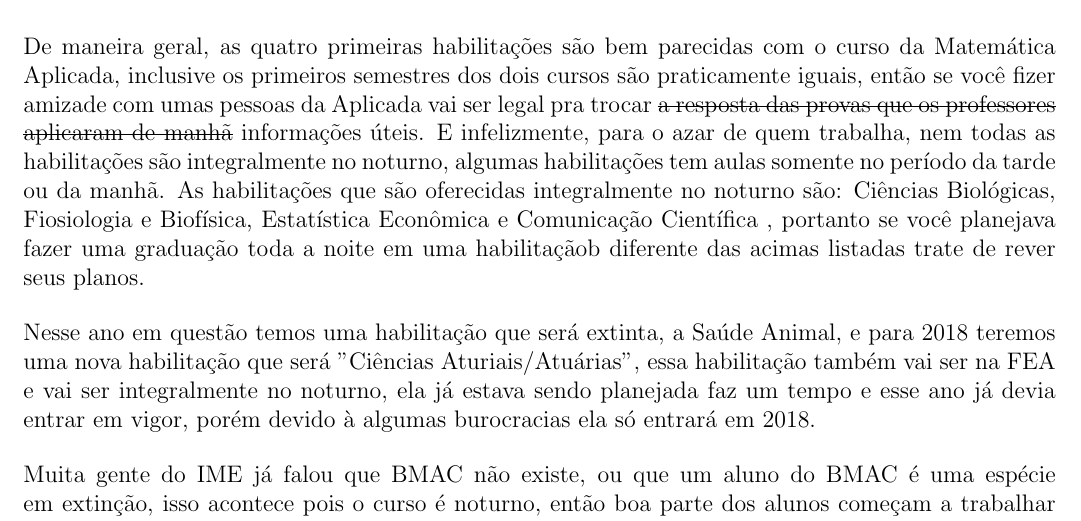
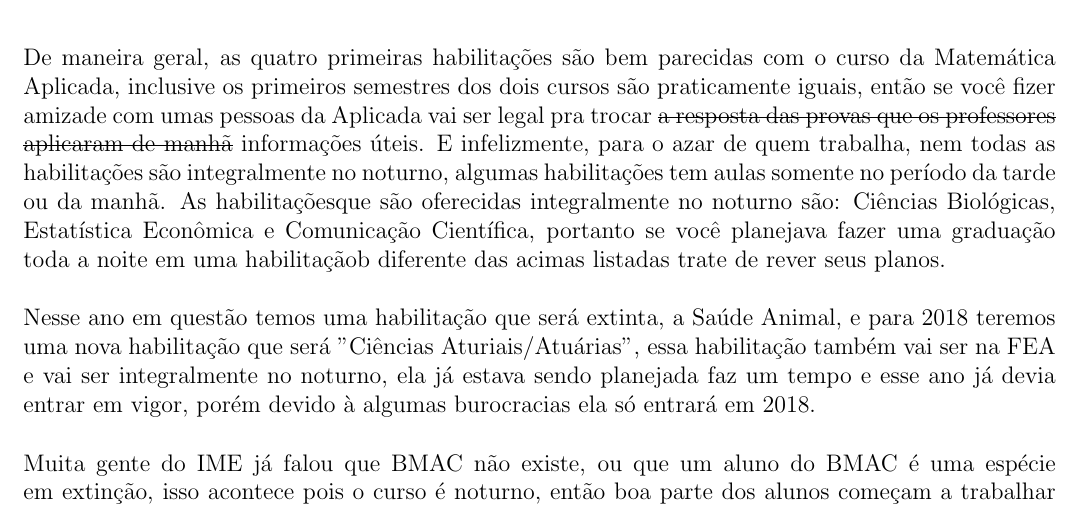
Before and after one commit to Kazuo256/guiadobixo, a LaTeX document (src/GuiaDoBixo.tex, which reads src/cursos_bmac.tex): part of page 28 of 83, cut so that both start at the same text. Compiled offline with pdfLaTeX.

Commit message:
Update cursos_bmac.tex

```diff
--- a/src/cursos_bmac.tex
+++ b/src/cursos_bmac.tex
@@ -37,9 +37,9 @@ Aplicada, inclusive os primeiros semestres dos dois cursos são praticamente igu
 então se você fizer amizade com umas pessoas da Aplicada vai ser legal pra trocar
 \sout{a resposta das provas que os professores aplicaram de manhã} informações úteis.
 E infelizmente, para o azar de quem trabalha, nem todas as habilitações são integralmente
-no noturno, algumas habilitações tem aulas somente no período da tarde ou da manhã. As habilitações
-que são oferecidas integralmente no noturno são: Ciências Biológicas, Fiosiologia e Biofísica,
-Estatística Econômica e Comunicação Científica , portanto se você planejava fazer uma graduação
+no noturno, algumas habilitações tem aulas somente no período da tarde ou da manhã.
+As habilitaçõesque são oferecidas integralmente no noturno são: Ciências Biológicas,
+Estatística Econômica e Comunicação Científica, portanto se você planejava fazer uma graduação
 toda a noite em uma habilitaçãob diferente das acimas listadas trate de rever seus planos.
 
 Nesse ano em questão temos uma habilitação que será extinta, a Saúde Animal,
```
